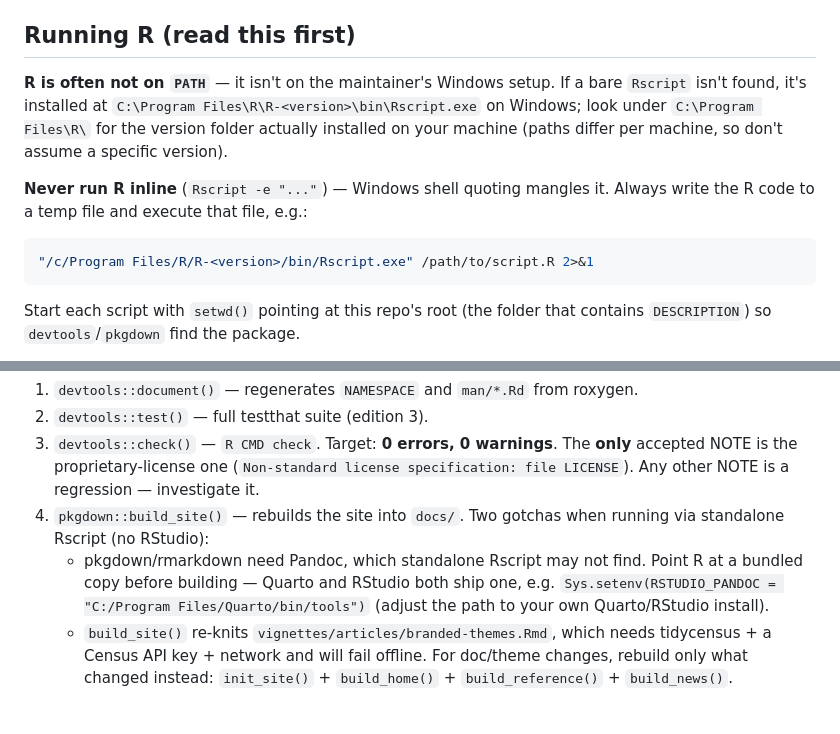
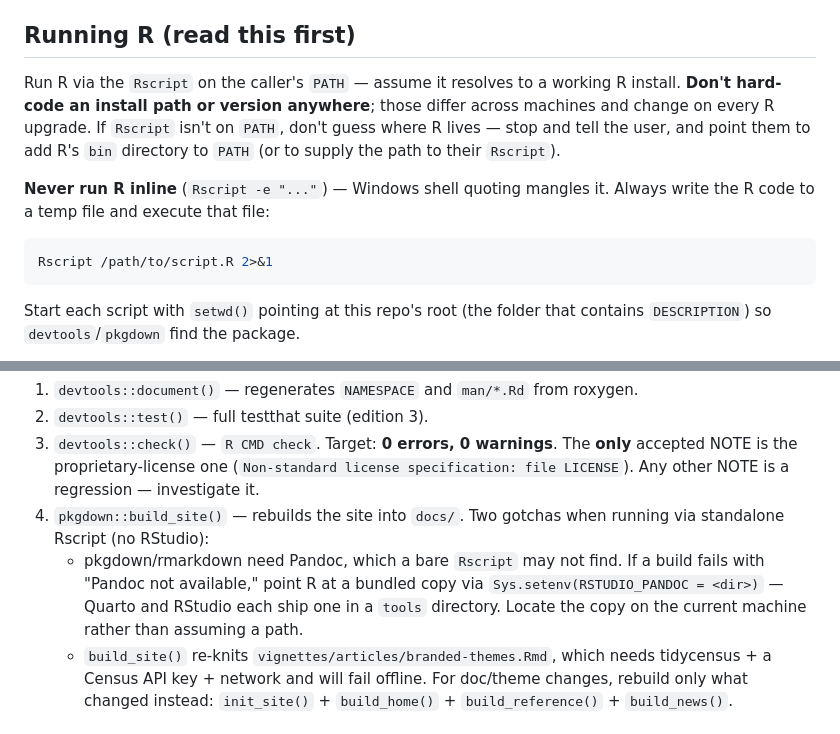
Before and after one commit to hdadvisors/hdatools, a Markdown page: CLAUDE.md, 2 parts joined by grey strips. Drawn GitHub-style.

Commit message:
docs: make R and Pandoc guidance path-free in CLAUDE.md (#13)
Drop every machine- and version-specific path. R: assume Rscript is on PATH and,
if it isn't, flag it and guide the user to fix PATH rather than hard-coding a
fallback location. Pandoc: describe pointing RSTUDIO_PANDOC at a bundled copy and
locating it per machine, instead of pinning Quarto's path.

````diff
--- a/CLAUDE.md
+++ b/CLAUDE.md
@@ -6,17 +6,17 @@ functions for HDAdvisors / HousingForward Virginia projects. Proprietary
 
 ## Running R (read this first)
 
-**R is often not on `PATH`** — it isn't on the maintainer's Windows setup. If a
-bare `Rscript` isn't found, it's installed at
-`C:\Program Files\R\R-<version>\bin\Rscript.exe` on Windows; look under
-`C:\Program Files\R\` for the version folder actually installed on your machine
-(paths differ per machine, so don't assume a specific version).
+Run R via the `Rscript` on the caller's `PATH` — assume it resolves to a working
+R install. **Don't hard-code an install path or version anywhere**; those differ
+across machines and change on every R upgrade. If `Rscript` isn't on `PATH`,
+don't guess where R lives — stop and tell the user, and point them to add R's
+`bin` directory to `PATH` (or to supply the path to their `Rscript`).
 
 **Never run R inline** (`Rscript -e "..."`) — Windows shell quoting mangles it.
-Always write the R code to a temp file and execute that file, e.g.:
+Always write the R code to a temp file and execute that file:
 
 ```bash
-"/c/Program Files/R/R-<version>/bin/Rscript.exe" /path/to/script.R 2>&1
+Rscript /path/to/script.R 2>&1
 ```
 
 Start each script with `setwd()` pointing at this repo's root (the folder that
@@ -37,10 +37,11 @@ Run these in order after changing R source or roxygen comments:
    regression — investigate it.
 4. `pkgdown::build_site()` — rebuilds the site into `docs/`. Two gotchas when
    running via standalone Rscript (no RStudio):
-   - pkgdown/rmarkdown need Pandoc, which standalone Rscript may not find. Point R
-     at a bundled copy before building — Quarto and RStudio both ship one, e.g.
-     `Sys.setenv(RSTUDIO_PANDOC = "C:/Program Files/Quarto/bin/tools")` (adjust the
-     path to your own Quarto/RStudio install).
+   - pkgdown/rmarkdown need Pandoc, which a bare `Rscript` may not find. If a build
+     fails with "Pandoc not available," point R at a bundled copy via
+     `Sys.setenv(RSTUDIO_PANDOC = <dir>)` — Quarto and RStudio each ship one in a
+     `tools` directory. Locate the copy on the current machine rather than
+     assuming a path.
    - `build_site()` re-knits `vignettes/articles/branded-themes.Rmd`, which needs
      tidycensus + a Census API key + network and will fail offline. For doc/theme
      changes, rebuild only what changed instead:
````
